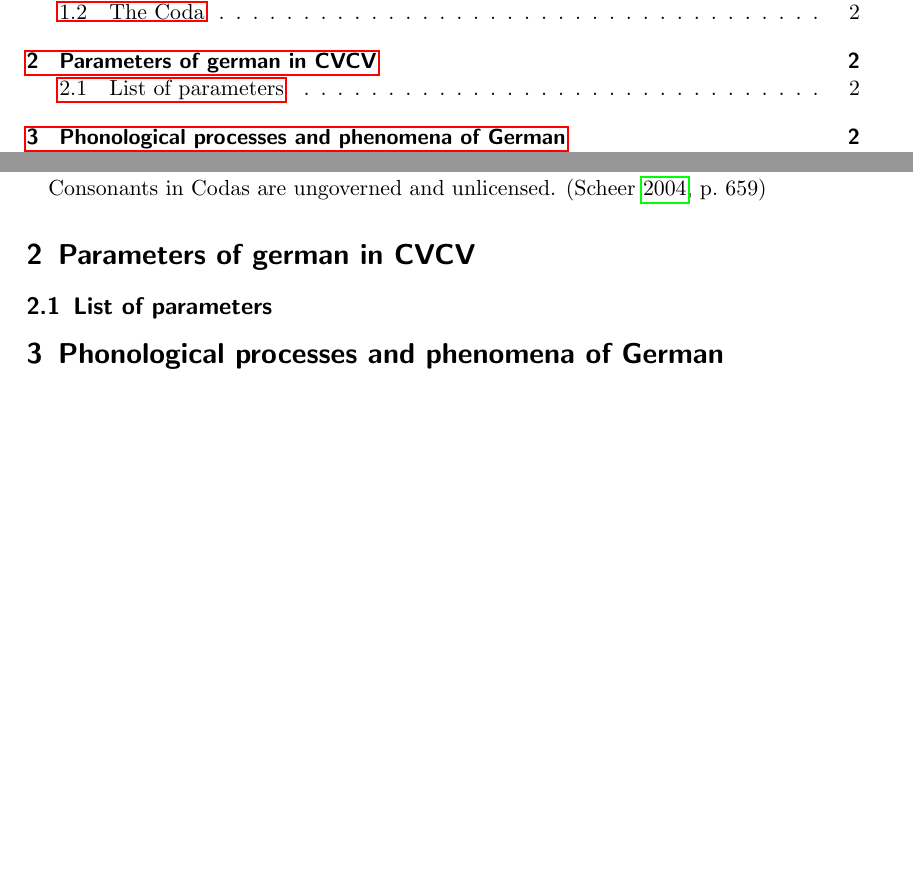
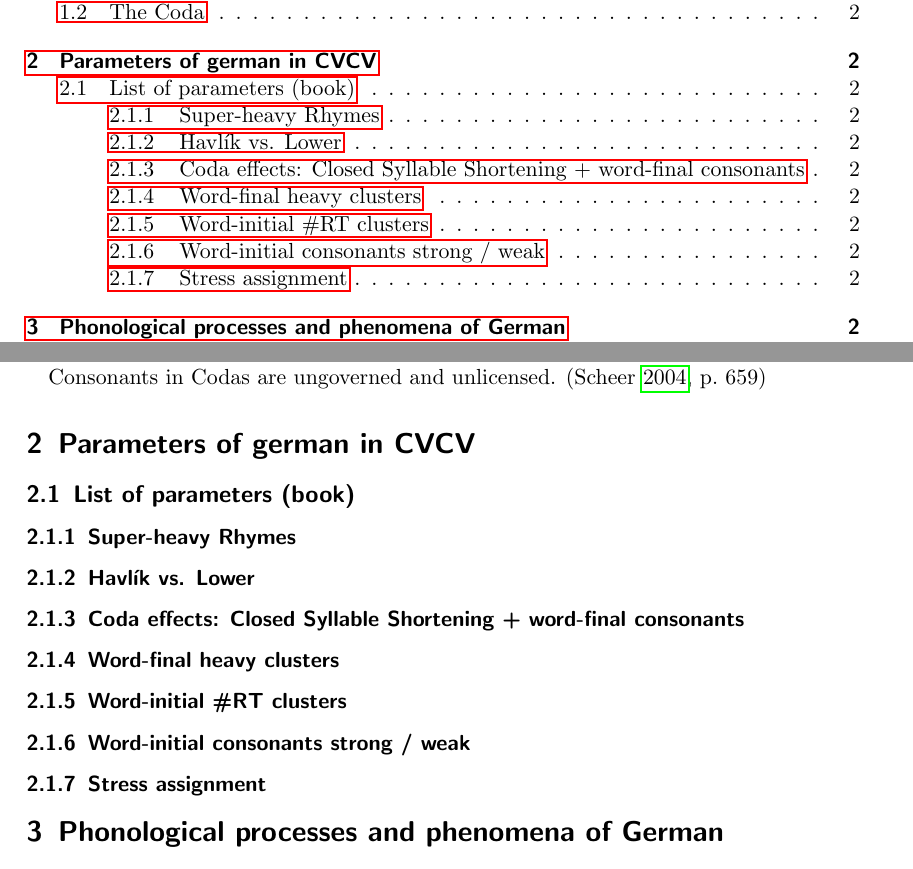
Before and after one commit to AntonHermann/German-in-CVCV, a LaTeX document (paper.tex, which reads tex/parameters-german.tex): two parts of pages 1 and 2 of 3, joined at a grey line, cut so that both start at the same text, the shorter picture padded with empty space. Compiled offline with pdfLaTeX.

Commit message:
Params: add list from book

```diff
--- a/tex/parameters-german.tex
+++ b/tex/parameters-german.tex
@@ -1 +1,9 @@
-\subsection{List of parameters}
+\subsection{List of parameters  (book)}
+
+\subsubsection{Super-heavy Rhymes}
+\subsubsection{Havlík vs. Lower}
+\subsubsection{Coda effects: Closed Syllable Shortening + word-final consonants}
+\subsubsection{Word-final  heavy clusters}
+\subsubsection{Word-initial \ctx{\#RT} clusters}
+\subsubsection{Word-initial consonants strong / weak}
+\subsubsection{Stress assignment}
```
